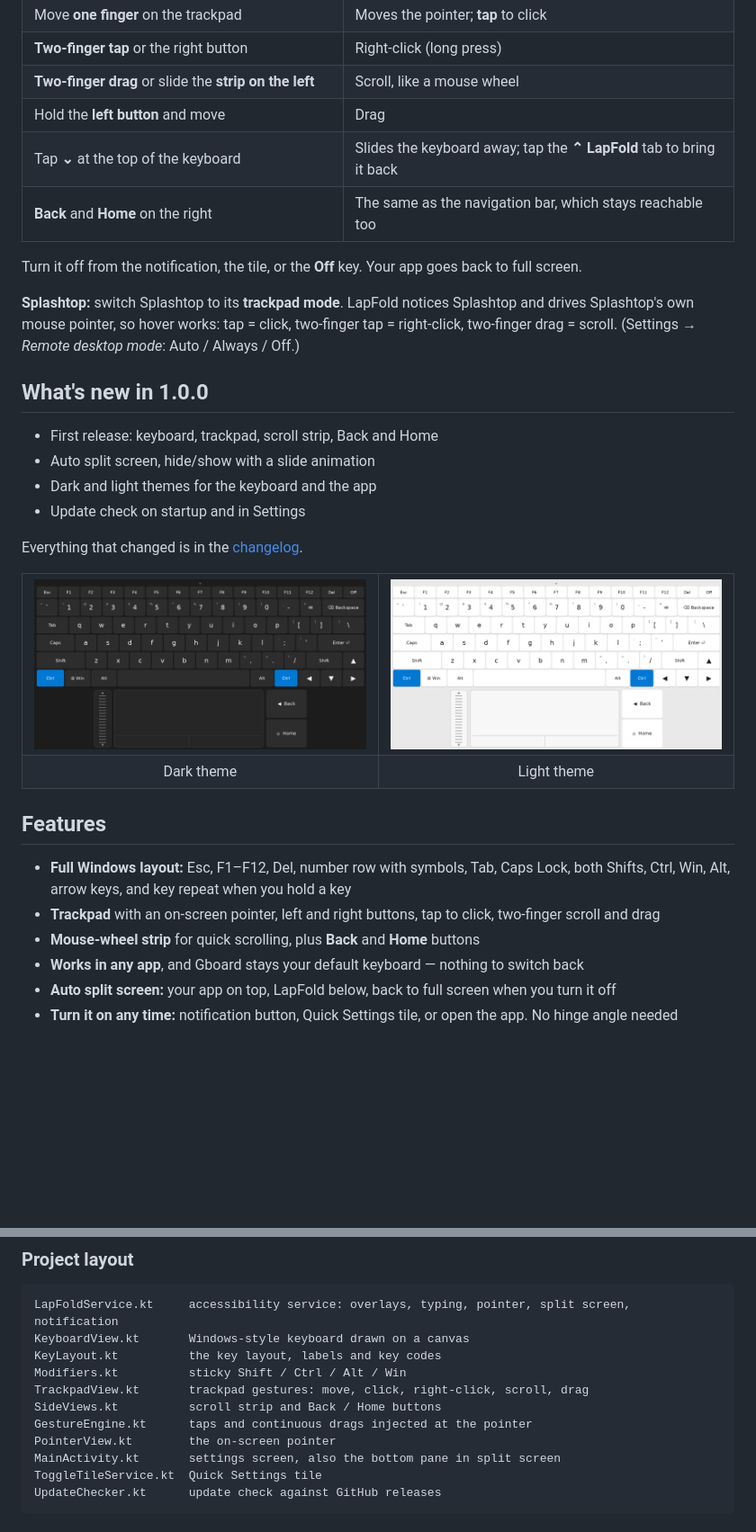
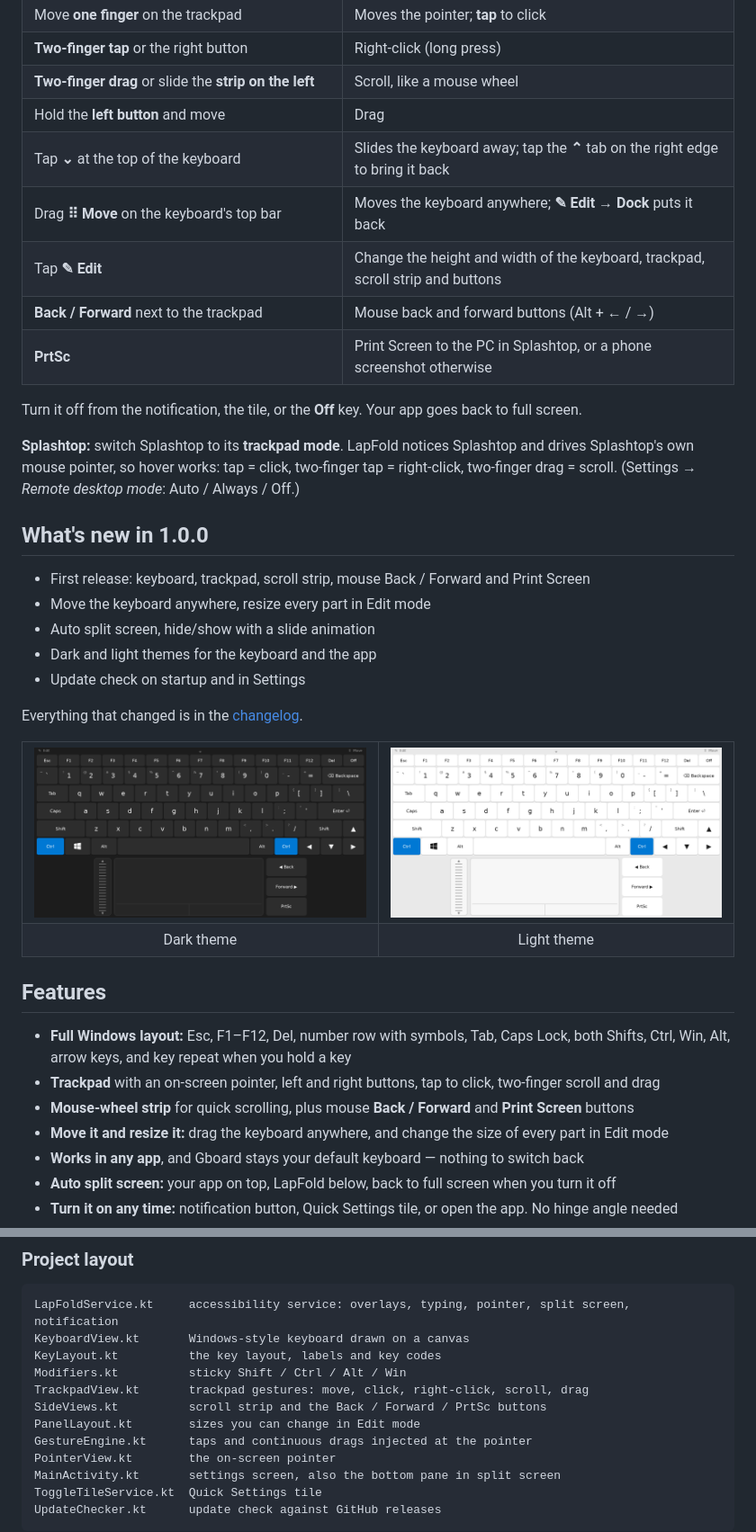
Before and after one commit to ilukezippo/LapFold, a Markdown page: README.md, 2 parts joined by grey strips. Shown at 90% size. Drawn GitHub-style; pictures changed too: shots/dark.png, shots/light.png; blank space fills up the shorter version.

```diff
--- a/README.md
+++ b/README.md
@@ -56,8 +56,11 @@ You don't have to switch keyboards: **Gboard stays your default**, and LapFold o
 | **Two-finger tap** or the right button | Right-click (long press) |
 | **Two-finger drag** or slide the **strip on the left** | Scroll, like a mouse wheel |
 | Hold the **left button** and move | Drag |
-| Tap **⌄** at the top of the keyboard | Slides the keyboard away; tap the **⌃ LapFold** tab to bring it back |
-| **Back** and **Home** on the right | The same as the navigation bar, which stays reachable too |
+| Tap **⌄** at the top of the keyboard | Slides the keyboard away; tap the **⌃** tab on the right edge to bring it back |
+| Drag **⠿ Move** on the keyboard's top bar | Moves the keyboard anywhere; **✎ Edit → Dock** puts it back |
+| Tap **✎ Edit** | Change the height and width of the keyboard, trackpad, scroll strip and buttons |
+| **Back / Forward** next to the trackpad | Mouse back and forward buttons (Alt + ← / →) |
+| **PrtSc** | Print Screen to the PC in Splashtop, or a phone screenshot otherwise |
 
 Turn it off from the notification, the tile, or the **Off** key. Your app goes back to full screen.
 
@@ -65,7 +68,8 @@ Turn it off from the notification, the tile, or the **Off** key. Your app goes b
 
 ## What's new in 1.0.0
 
-- First release: keyboard, trackpad, scroll strip, Back and Home
+- First release: keyboard, trackpad, scroll strip, mouse Back / Forward and Print Screen
+- Move the keyboard anywhere, resize every part in Edit mode
 - Auto split screen, hide/show with a slide animation
 - Dark and light themes for the keyboard and the app
 - Update check on startup and in Settings
@@ -87,7 +91,8 @@ Everything that changed is in the [changelog](CHANGELOG.md).
 
 - **Full Windows layout:** Esc, F1–F12, Del, number row with symbols, Tab, Caps Lock, both Shifts, Ctrl, Win, Alt, arrow keys, and key repeat when you hold a key
 - **Trackpad** with an on-screen pointer, left and right buttons, tap to click, two-finger scroll and drag
-- **Mouse-wheel strip** for quick scrolling, plus **Back** and **Home** buttons
+- **Mouse-wheel strip** for quick scrolling, plus mouse **Back / Forward** and **Print Screen** buttons
+- **Move it and resize it:** drag the keyboard anywhere, and change the size of every part in Edit mode
 - **Works in any app**, and Gboard stays your default keyboard — nothing to switch back
 - **Auto split screen:** your app on top, LapFold below, back to full screen when you turn it off
 - **Turn it on any time:** notification button, Quick Settings tile, or open the app. No hinge angle needed
@@ -132,7 +137,8 @@ KeyboardView.kt       Windows-style keyboard drawn on a canvas
 KeyLayout.kt          the key layout, labels and key codes
 Modifiers.kt          sticky Shift / Ctrl / Alt / Win
 TrackpadView.kt       trackpad gestures: move, click, right-click, scroll, drag
-SideViews.kt          scroll strip and Back / Home buttons
+SideViews.kt          scroll strip and the Back / Forward / PrtSc buttons
+PanelLayout.kt        sizes you can change in Edit mode
 GestureEngine.kt      taps and continuous drags injected at the pointer
 PointerView.kt        the on-screen pointer
 MainActivity.kt       settings screen, also the bottom pane in split screen
```
Also changed, not shown: CHANGELOG.md (+2 -1 lines), shots/hero.png, 8 other files.
